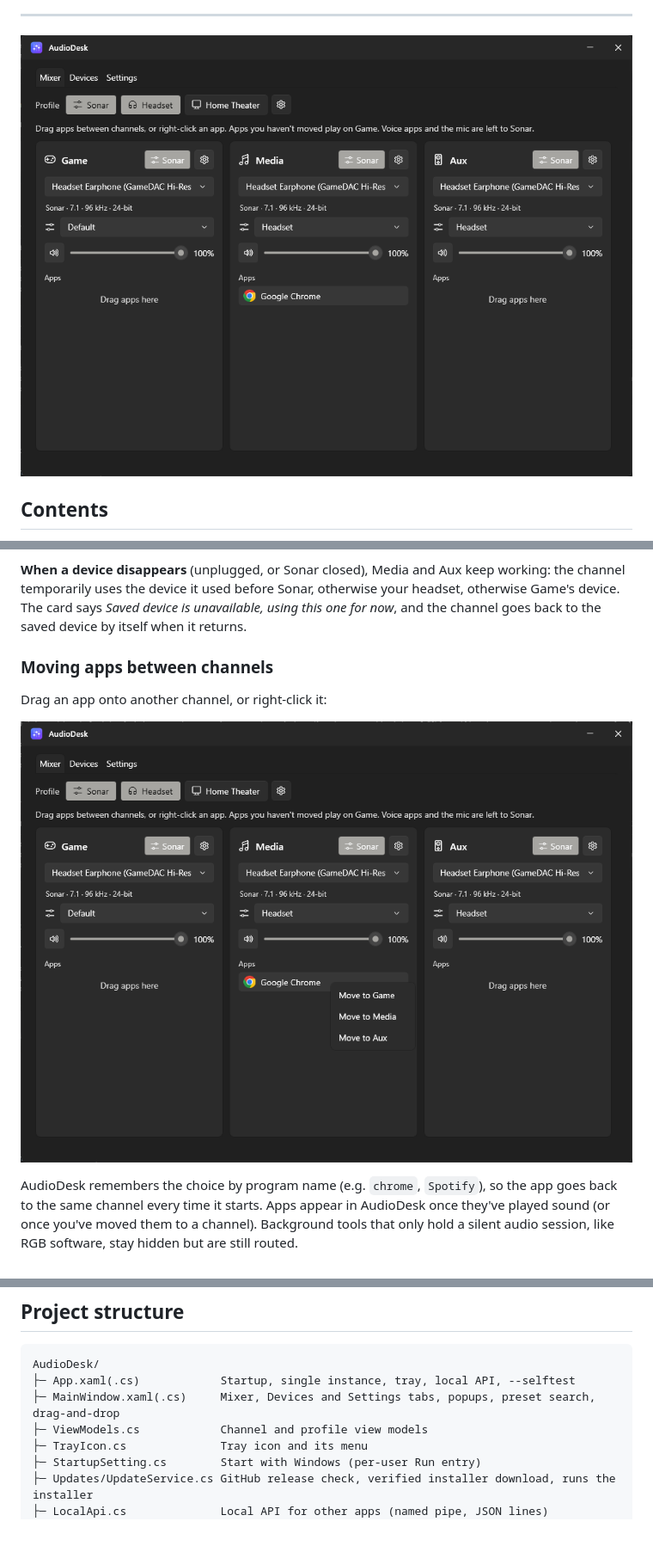
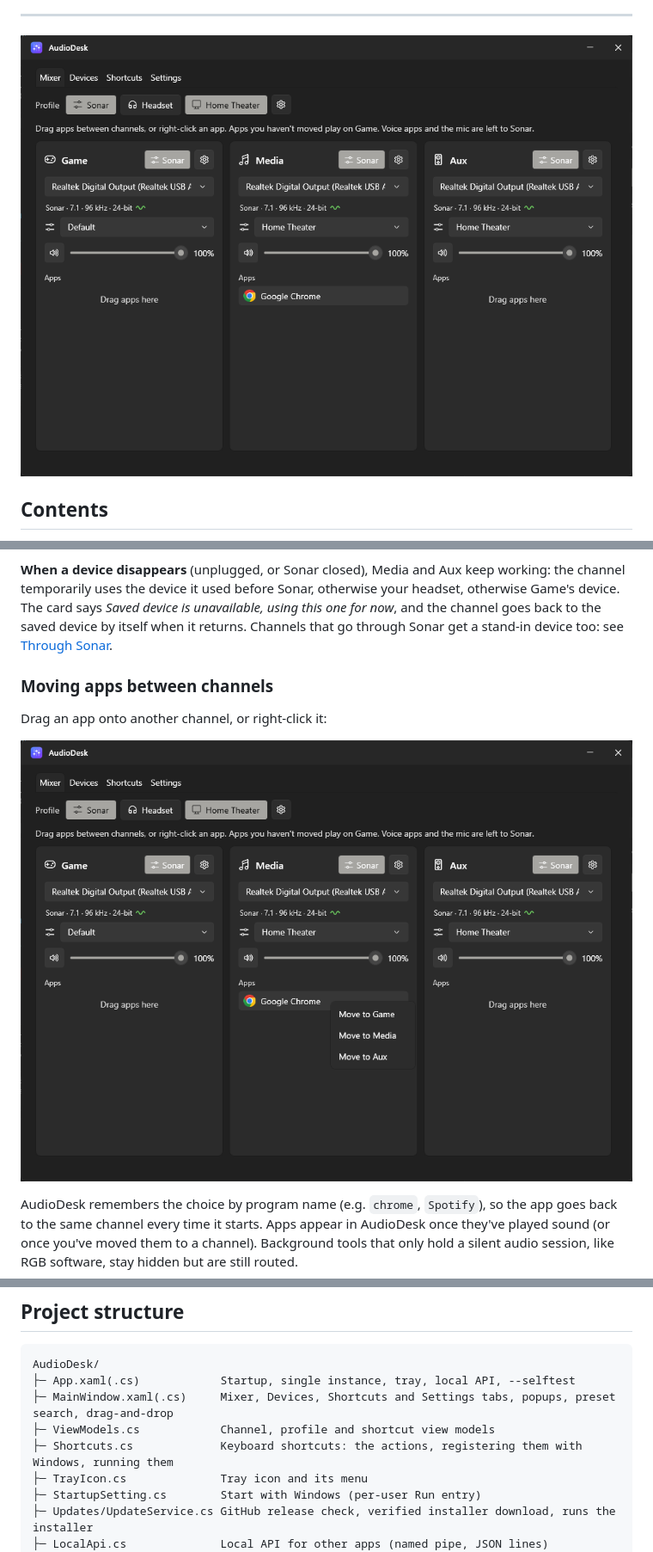
Before and after one commit to Shyam-Sangeeth/AudioDesk, a Markdown page: README.md, 3 parts joined by grey strips. Shown at 86% size. GitHub-like rendering; pictures changed too: docs/screenshots/mixer.png, docs/screenshots/move-app-menu.png; blank space fills up the shorter version.

````diff
--- a/README.md
+++ b/README.md
@@ -167,6 +170,7 @@ In each card:
 **When a device disappears** (unplugged, or Sonar closed), Media and Aux keep working: the channel temporarily
 uses the device it used before Sonar, otherwise your headset, otherwise Game's device. The card says *Saved device
 is unavailable, using this one for now*, and the channel goes back to the saved device by itself when it returns.
+Channels that go through Sonar get a stand-in device too: see [Through Sonar](#through-sonar-steelseries-sonar).
 
 ### Moving apps between channels
 
@@ -476,8 +517,9 @@ update check reads the latest release, so that's all it takes for installed copi
 ```
 AudioDesk/
 ├─ App.xaml(.cs)            Startup, single instance, tray, local API, --selftest
-├─ MainWindow.xaml(.cs)     Mixer, Devices and Settings tabs, popups, preset search, drag-and-drop
-├─ ViewModels.cs            Channel and profile view models
+├─ MainWindow.xaml(.cs)     Mixer, Devices, Shortcuts and Settings tabs, popups, preset search, drag-and-drop
+├─ ViewModels.cs            Channel, profile and shortcut view models
+├─ Shortcuts.cs             Keyboard shortcuts: the actions, registering them with Windows, running them
 ├─ TrayIcon.cs              Tray icon and its menu
 ├─ StartupSetting.cs        Start with Windows (per-user Run entry)
 ├─ Updates/UpdateService.cs GitHub release check, verified installer download, runs the installer
````
Also changed, not shown: other parts of README.md (+45 -5 lines), CLAUDE.md (+4 -1 lines), docs/screenshots/channel-settings.png, docs/screenshots/devices.png, docs/screenshots/profile-settings.png, docs/screenshots/shortcuts.png (added), 9 other files.
